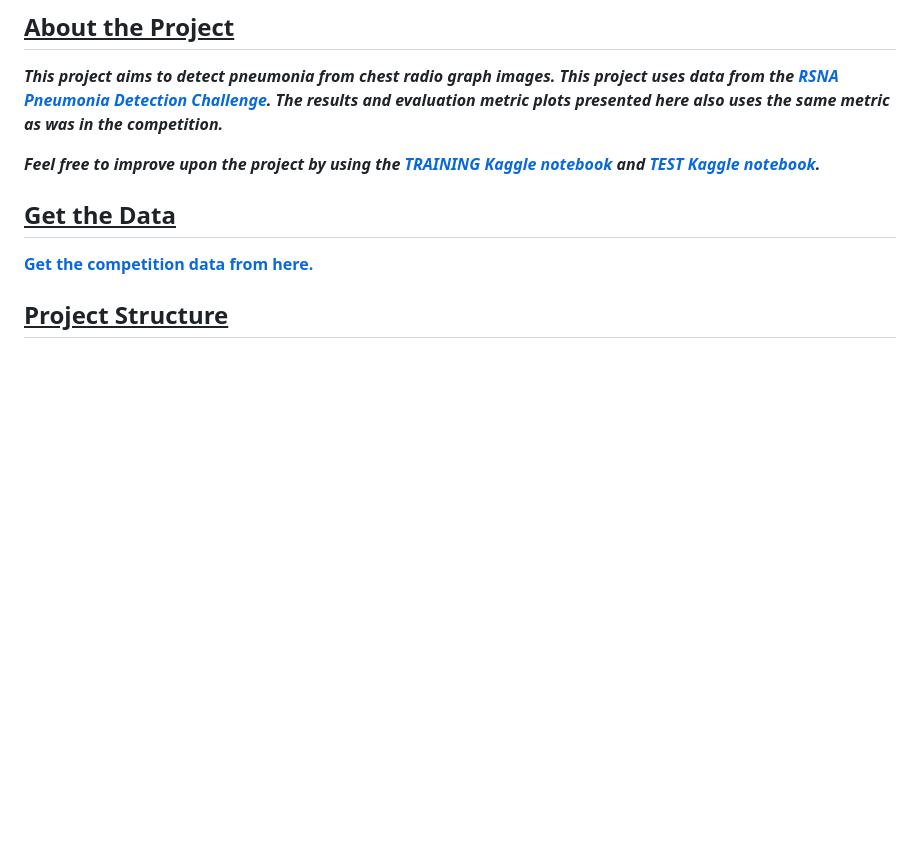
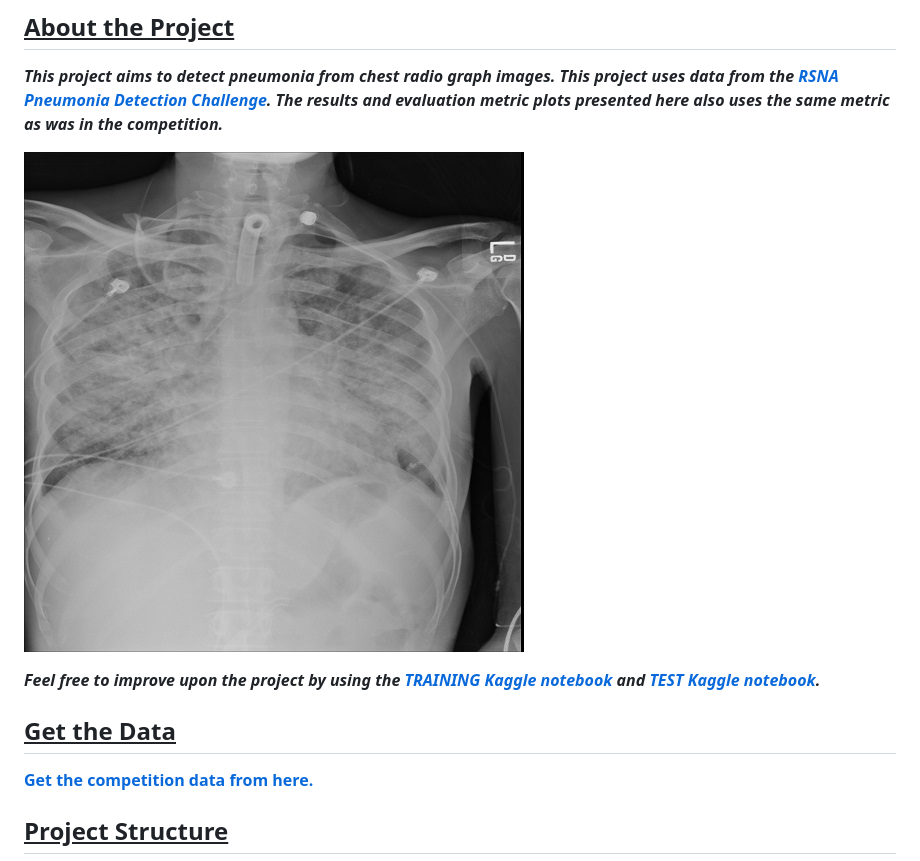
Before and after one commit to sovit-123/Pneumonia-Detection-using-Deep-Learning, a Markdown page: README.md, the part around the change printed below. Rendered like a GitHub page; pictures changed too: preview_image/preview_image.jpg; blank space fills up the shorter version.

```diff
--- a/README.md
+++ b/README.md
@@ -5,6 +5,8 @@
 ## <u>About the Project</u>
 
 ***This project aims to detect pneumonia from chest radio graph images. This project uses data from the [RSNA Pneumonia Detection Challenge](https://www.kaggle.com/c/rsna-pneumonia-detection-challenge/overview). The results and evaluation metric plots presented here also uses the same metric as was in the competition.***
+
+![](https://github.com/sovit-123/Pneumonia-Detection-using-Deep-Learning/blob/master/preview_image/preview_image.jpg?raw=true)
 
 
 
```
Also changed, not shown: other parts of README.md (+22 -0 lines).
